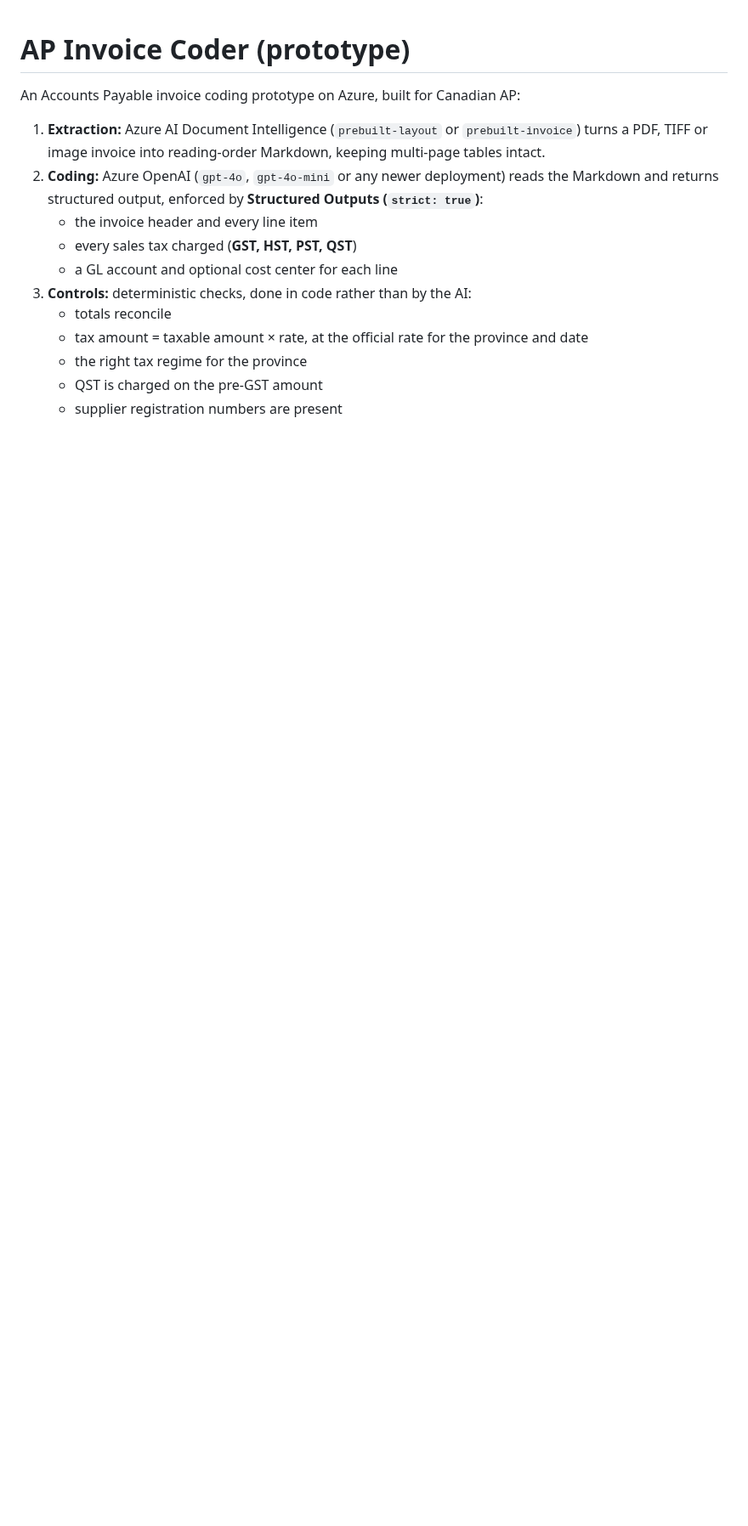
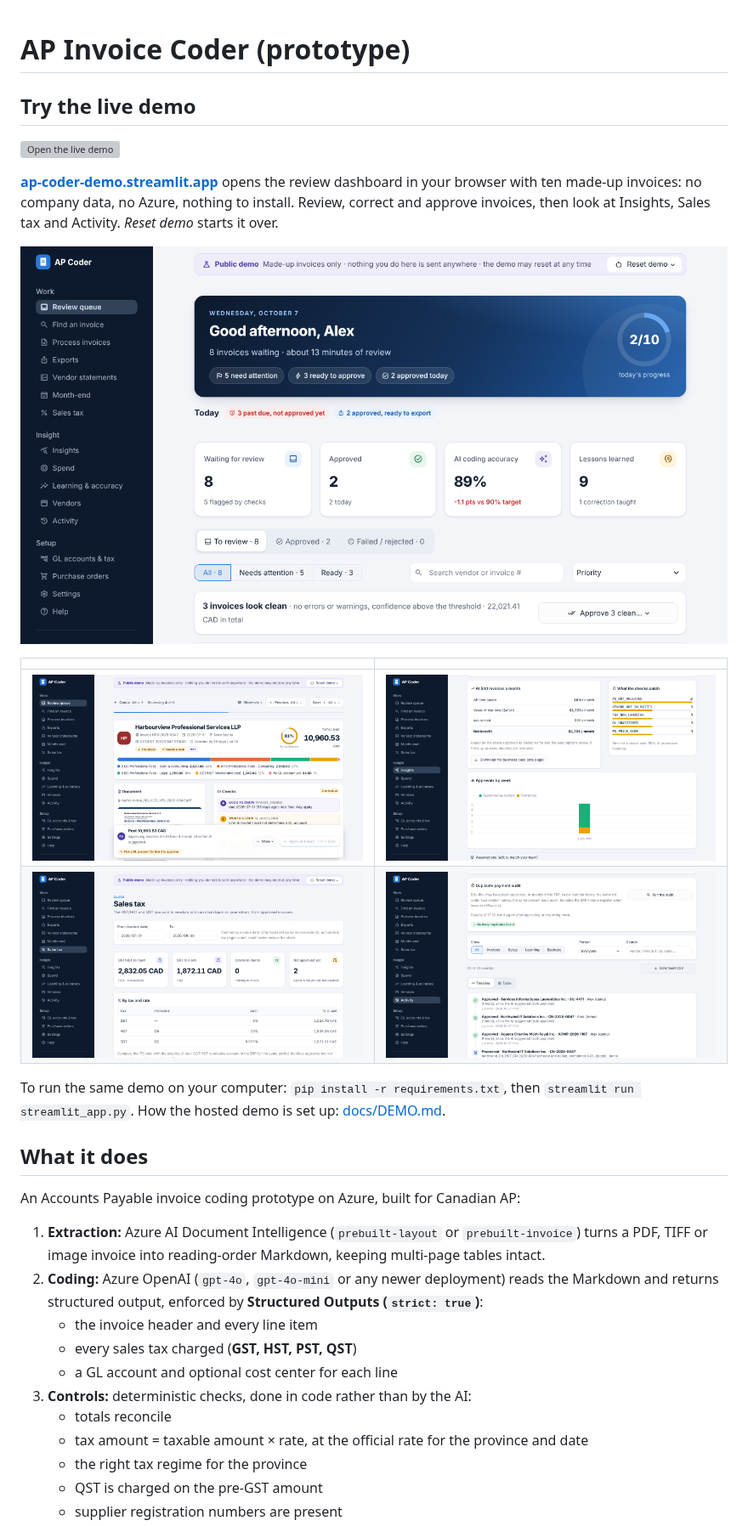
Before and after one commit to MNabikhel/AP_Processer, a Markdown page: README.md, the part around one of its changes. Shown at 85% size. Drawn GitHub-style; pictures changed too: docs/screenshots/activity.png (added), docs/screenshots/insights.png (added), docs/screenshots/invoice-review.png (added); blank space fills up the shorter version; grey boxes are pictures that could not be loaded.

```diff
--- a/README.md
+++ b/README.md
@@ -1,4 +1,24 @@
 # AP Invoice Coder (prototype)
+
+## Try the live demo
+
+[![Open the live demo](https://static.streamlit.io/badges/streamlit_badge_black_white.svg)](https://ap-coder-demo.streamlit.app)
+
+**[ap-coder-demo.streamlit.app](https://ap-coder-demo.streamlit.app)** opens the review dashboard in
+your browser with ten made-up invoices: no company data, no Azure, nothing to install. Review, correct
+and approve invoices, then look at Insights, Sales tax and Activity. *Reset demo* starts it over.
+
+![Review queue with today's numbers](docs/screenshots/review-queue.png)
+
+| | |
+|---|---|
+| ![An invoice in review: checks, GL split and the approve bar](docs/screenshots/invoice-review.png) | ![Insights: the business case at 500 invoices a month](docs/screenshots/insights.png) |
+| ![Sales tax: GST/HST and QST to claim back](docs/screenshots/sales-tax.png) | ![Activity: the duplicate payment audit and the audit trail](docs/screenshots/activity.png) |
+
+To run the same demo on your computer: `pip install -r requirements.txt`, then
+`streamlit run streamlit_app.py`. How the hosted demo is set up: [docs/DEMO.md](docs/DEMO.md).
+
+## What it does
 
 An Accounts Payable invoice coding prototype on Azure, built for Canadian AP:
 
```
Also changed, not shown: other parts of README.md (+3 -1 lines), docs/DEMO.md (added, +62 -0 lines), docs/WHATS_NEW.md (+2 -0 lines).
